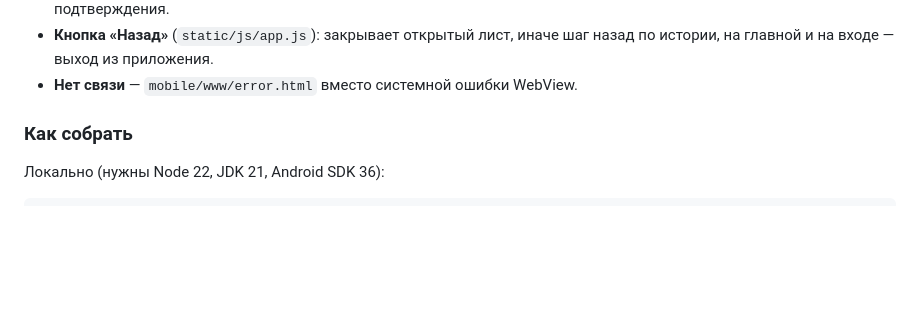
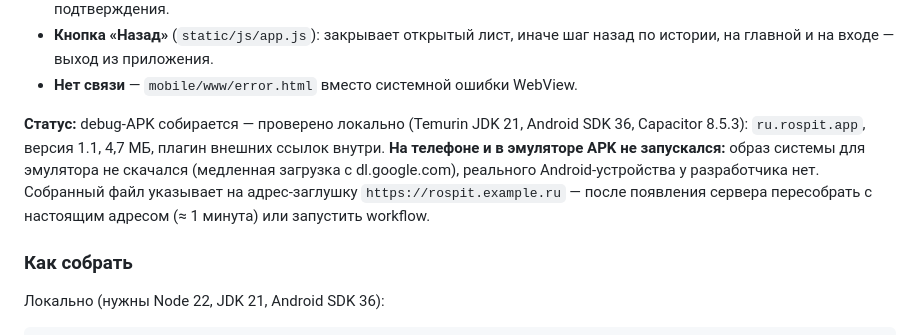
Before and after one commit to tdn191105-prog/bioeat, a Markdown page: docs/mobile.md, the part around the change. Drawn GitHub-style; blank space fills up the shorter version.

```diff
--- a/docs/mobile.md
+++ b/docs/mobile.md
@@ -20,6 +20,13 @@
 - **Кнопка «Назад»** (`static/js/app.js`): закрывает открытый лист, иначе шаг назад по истории,
   на главной и на входе — выход из приложения.
 - **Нет связи** — `mobile/www/error.html` вместо системной ошибки WebView.
+
+**Статус:** debug-APK собирается — проверено локально (Temurin JDK 21, Android SDK 36,
+Capacitor 8.5.3): `ru.rospit.app`, версия 1.1, 4,7 МБ, плагин внешних ссылок внутри.
+**На телефоне и в эмуляторе APK не запускался:** образ системы для эмулятора не скачался
+(медленная загрузка с dl.google.com), реального Android-устройства у разработчика нет.
+Собранный файл указывает на адрес-заглушку `https://rospit.example.ru` — после появления
+сервера пересобрать с настоящим адресом (≈ 1 минута) или запустить workflow.
 
 ### Как собрать
 
```
Also changed, not shown: docs/test_report.md (+3 -0 lines).
